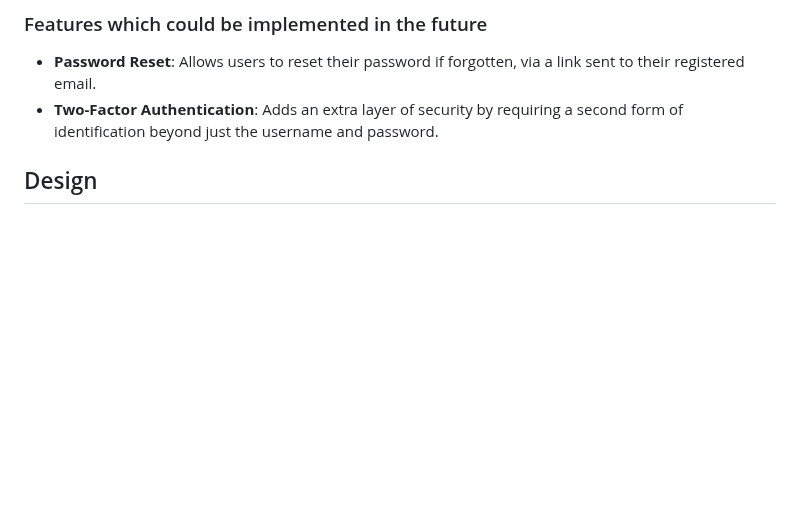
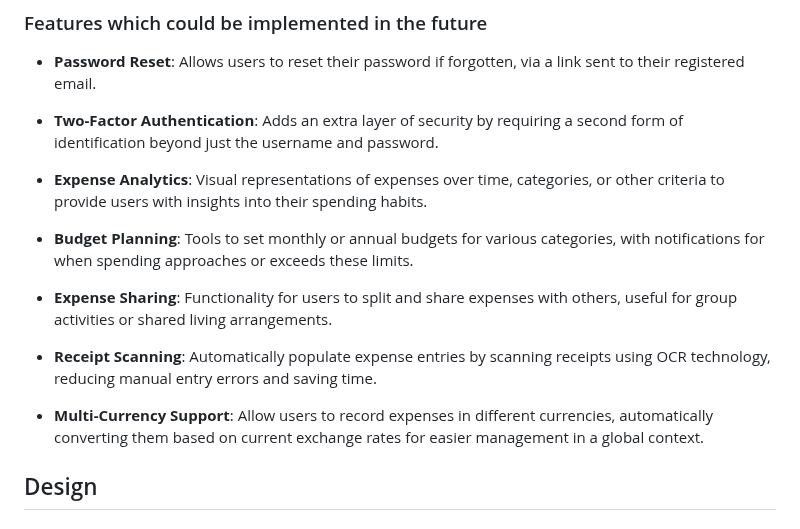
Before and after one commit to nathan-cool/ExpenseEase, a Markdown page: README.md, the part around the change. Drawn GitHub-style; blank space fills up the shorter version.

Commit message:
Update README to include more future features.

```diff
--- a/README.md
+++ b/README.md
@@ -52,7 +52,18 @@
 ### Features which could be implemented in the future
 
 - **Password Reset**: Allows users to reset their password if forgotten, via a link sent to their registered email.
+
 - **Two-Factor Authentication**: Adds an extra layer of security by requiring a second form of identification beyond just the username and password.
+
+- **Expense Analytics**: Visual representations of expenses over time, categories, or other criteria to provide users with insights into their spending habits.
+
+- **Budget Planning**: Tools to set monthly or annual budgets for various categories, with notifications for when spending approaches or exceeds these limits.
+
+- **Expense Sharing**: Functionality for users to split and share expenses with others, useful for group activities or shared living arrangements.
+
+- **Receipt Scanning**: Automatically populate expense entries by scanning receipts using OCR technology, reducing manual entry errors and saving time.
+
+- **Multi-Currency Support**: Allow users to record expenses in different currencies, automatically converting them based on current exchange rates for easier management in a global context.
 
 
 
```
